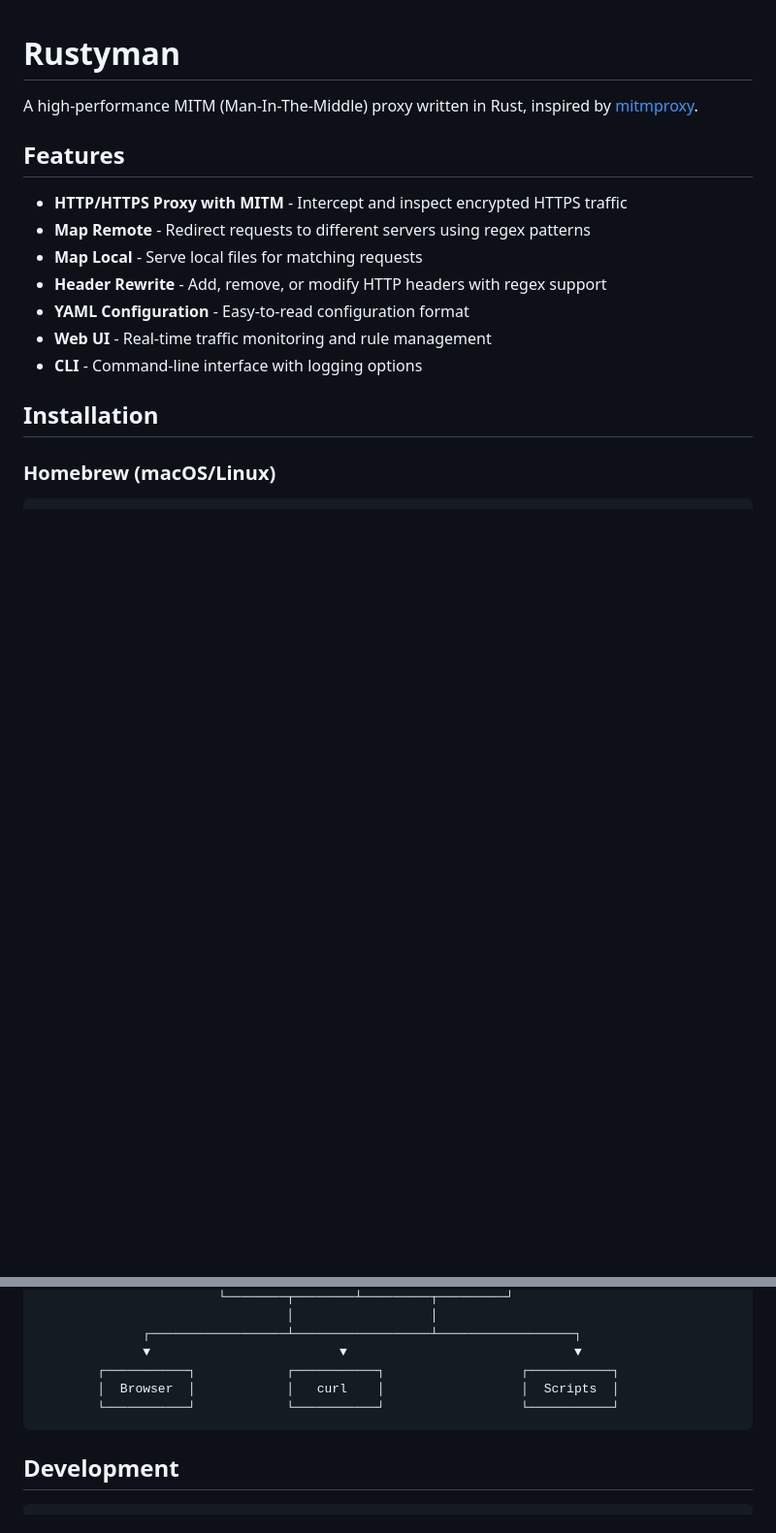
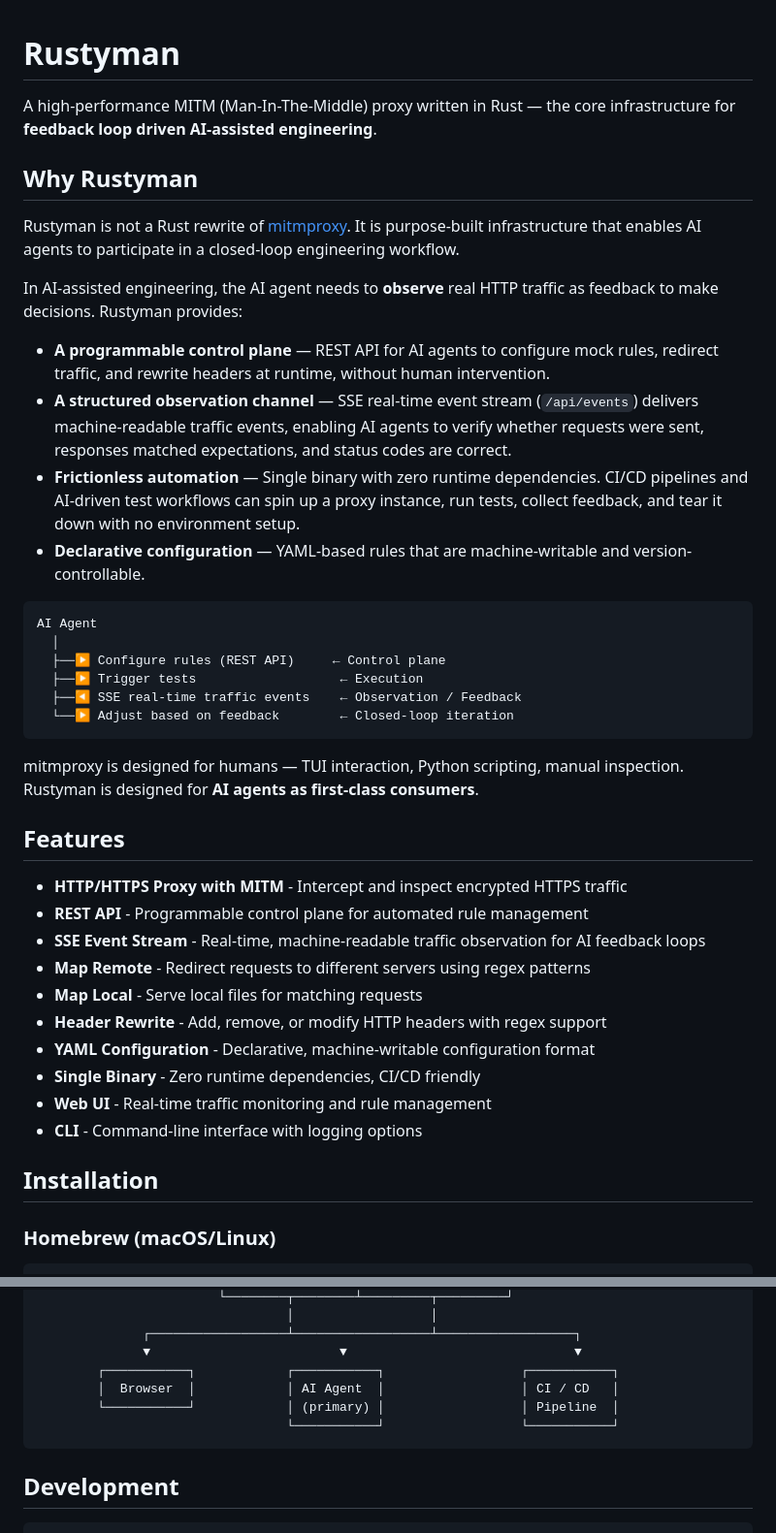
Before and after one commit to johnsonlee/rustyman, a Markdown page: README.md, 2 parts joined by grey strips. Shown at 97% size. Drawn GitHub-style; blank space fills up the shorter version.

Commit message:
docs: Reframe project positioning as AI feedback loop infrastructure
Rustyman is not a mitmproxy alternative — it is purpose-built
infrastructure for feedback loop driven AI-assisted engineering.
Updated CLAUDE.md and README.md to reflect this core motivation:
REST API as control plane, SSE as observation channel for AI agents,
single binary for CI/CD integration, and declarative YAML config.

Co-Authored-By: Claude Opus 4.5 <noreply@anthropic.com>

````diff
--- a/README.md
+++ b/README.md
@@ -1,14 +1,39 @@
 # Rustyman
 
-A high-performance MITM (Man-In-The-Middle) proxy written in Rust, inspired by [mitmproxy](https://mitmproxy.org/).
+A high-performance MITM (Man-In-The-Middle) proxy written in Rust — the core infrastructure for **feedback loop driven AI-assisted engineering**.
+
+## Why Rustyman
+
+Rustyman is not a Rust rewrite of [mitmproxy](https://mitmproxy.org/). It is purpose-built infrastructure that enables AI agents to participate in a closed-loop engineering workflow.
+
+In AI-assisted engineering, the AI agent needs to **observe** real HTTP traffic as feedback to make decisions. Rustyman provides:
+
+- **A programmable control plane** — REST API for AI agents to configure mock rules, redirect traffic, and rewrite headers at runtime, without human intervention.
+- **A structured observation channel** — SSE real-time event stream (`/api/events`) delivers machine-readable traffic events, enabling AI agents to verify whether requests were sent, responses matched expectations, and status codes are correct.
+- **Frictionless automation** — Single binary with zero runtime dependencies. CI/CD pipelines and AI-driven test workflows can spin up a proxy instance, run tests, collect feedback, and tear it down with no environment setup.
+- **Declarative configuration** — YAML-based rules that are machine-writable and version-controllable.
+
+```
+AI Agent
+  │
+  ├──▶ Configure rules (REST API)     ← Control plane
+  ├──▶ Trigger tests                   ← Execution
+  ├──◀ SSE real-time traffic events    ← Observation / Feedback
+  └──▶ Adjust based on feedback        ← Closed-loop iteration
+```
+
+mitmproxy is designed for humans — TUI interaction, Python scripting, manual inspection. Rustyman is designed for **AI agents as first-class consumers**.
 
 ## Features
 
 - **HTTP/HTTPS Proxy with MITM** - Intercept and inspect encrypted HTTPS traffic
+- **REST API** - Programmable control plane for automated rule management
+- **SSE Event Stream** - Real-time, machine-readable traffic observation for AI feedback loops
 - **Map Remote** - Redirect requests to different servers using regex patterns
 - **Map Local** - Serve local files for matching requests
 - **Header Rewrite** - Add, remove, or modify HTTP headers with regex support
-- **YAML Configuration** - Easy-to-read configuration format
+- **YAML Configuration** - Declarative, machine-writable configuration format
+- **Single Binary** - Zero runtime dependencies, CI/CD friendly
 - **Web UI** - Real-time traffic monitoring and rule management
 - **CLI** - Command-line interface with logging options
 
@@ -348,8 +373,9 @@ Firefox uses its own certificate store:
               ┌──────────────────┴──────────────────┴──────────────────┐
               ▼                         ▼                              ▼
         ┌───────────┐            ┌───────────┐                  ┌───────────┐
-        │  Browser  │            │   curl    │                  │  Scripts  │
-        └───────────┘            └───────────┘                  └───────────┘
+        │  Browser  │            │ AI Agent  │                  │ CI / CD   │
+        └───────────┘            │ (primary) │                  │ Pipeline  │
+                                 └───────────┘                  └───────────┘
 ```
 
 ## Development
````
Also changed, not shown: CLAUDE.md (+23 -1 lines).
